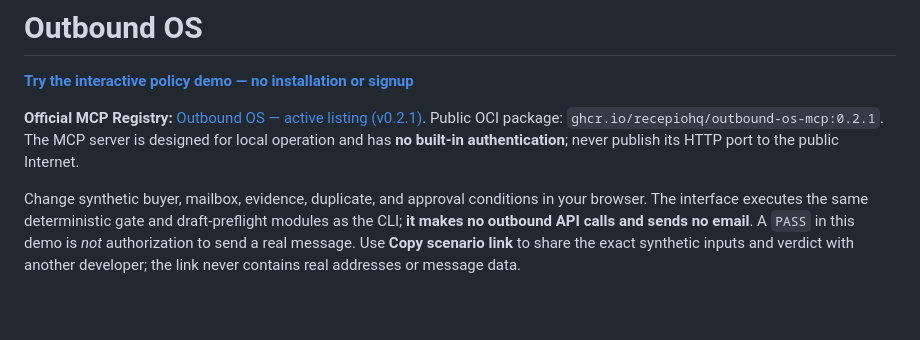
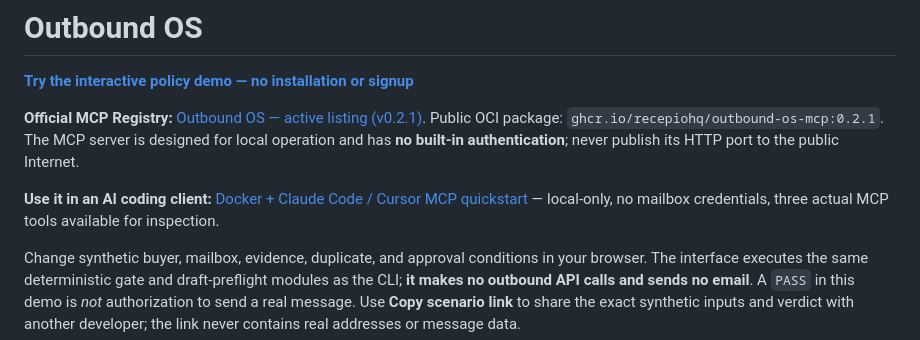
Before and after one commit to RecepioHQ/outbound-os, a Markdown page: README.md, the part around the change. Rendered like a GitHub page; blank space fills up the shorter version.

Commit message:
docs: publish safe local Docker + Claude Code/Cursor MCP onboarding
* docs: add first-adopter local MCP setup for Claude Code and Cursor

* docs: surface verified Docker-powered MCP client onboarding

```diff
--- a/README.md
+++ b/README.md
@@ -3,6 +3,8 @@
 **[Try the interactive policy demo — no installation or signup](https://recepiohq.github.io/outbound-os/)**
 
 **Official MCP Registry:** [Outbound OS — active listing (v0.2.1)](https://registry.modelcontextprotocol.io/v0.1/servers?search=outbound-os). Public OCI package: `ghcr.io/recepiohq/outbound-os-mcp:0.2.1`. The MCP server is designed for local operation and has **no built-in authentication**; never publish its HTTP port to the public Internet.
+
+**Use it in an AI coding client:** [Docker + Claude Code / Cursor MCP quickstart](docs/first-mcp-client.md) — local-only, no mailbox credentials, three actual MCP tools available for inspection.
 
 Change synthetic buyer, mailbox, evidence, duplicate, and approval conditions in your browser. The interface executes the same deterministic gate and draft-preflight modules as the CLI; **it makes no outbound API calls and sends no email**. A `PASS` in this demo is *not* authorization to send a real message. Use **Copy scenario link** to share the exact synthetic inputs and verdict with another developer; the link never contains real addresses or message data.
 
```
Also changed, not shown: docs/first-mcp-client.md (added, +94 -0 lines).
